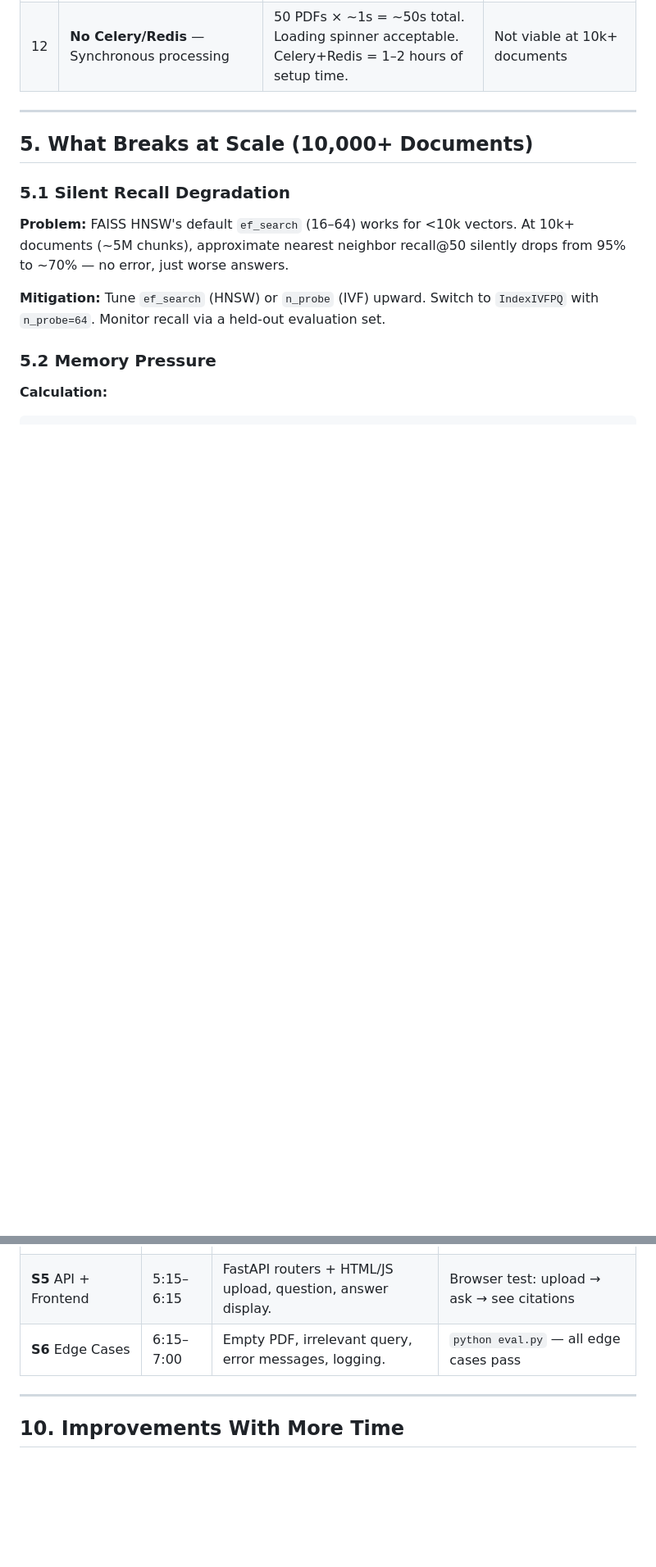
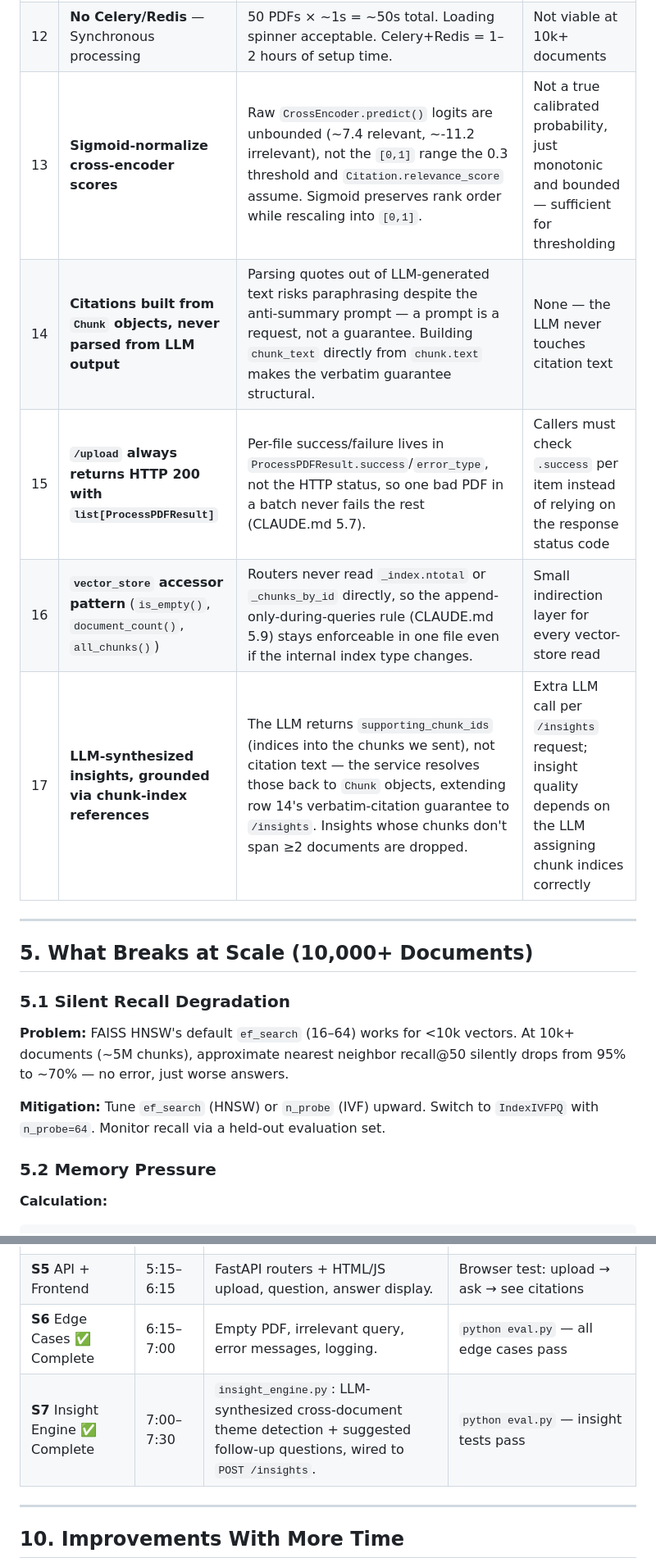
Before and after one commit to VictorLoucii/doc-intelligence, a Markdown page: README.md, 2 parts joined by grey strips. Shown at 82% size. Rendered like a GitHub page; blank space fills up the shorter version.

```diff
--- a/README.md
+++ b/README.md
@@ -169,6 +169,11 @@ All models use explicit `torch.device('cuda:N')` assignments to prevent memory c
 | 10 | **Programmatic LLM bypasses** | "How many documents?" = direct count. No LLM needed. Eliminates hallucination for factual queries. | Extra routing logic |
 | 11 | **SHA-256 dedup at upload** | Prevents duplicate embeddings polluting vector store. Deterministic, zero false positives. | 5 lines of code, near-zero cost |
 | 12 | **No Celery/Redis** — Synchronous processing | 50 PDFs × ~1s = ~50s total. Loading spinner acceptable. Celery+Redis = 1–2 hours of setup time. | Not viable at 10k+ documents |
+| 13 | **Sigmoid-normalize cross-encoder scores** | Raw `CrossEncoder.predict()` logits are unbounded (~7.4 relevant, ~-11.2 irrelevant), not the `[0,1]` range the 0.3 threshold and `Citation.relevance_score` assume. Sigmoid preserves rank order while rescaling into `[0,1]`. | Not a true calibrated probability, just monotonic and bounded — sufficient for thresholding |
+| 14 | **Citations built from `Chunk` objects, never parsed from LLM output** | Parsing quotes out of LLM-generated text risks paraphrasing despite the anti-summary prompt — a prompt is a request, not a guarantee. Building `chunk_text` directly from `chunk.text` makes the verbatim guarantee structural. | None — the LLM never touches citation text |
+| 15 | **`/upload` always returns HTTP 200 with `list[ProcessPDFResult]`** | Per-file success/failure lives in `ProcessPDFResult.success`/`error_type`, not the HTTP status, so one bad PDF in a batch never fails the rest (CLAUDE.md 5.7). | Callers must check `.success` per item instead of relying on the response status code |
+| 16 | **`vector_store` accessor pattern** (`is_empty()`, `document_count()`, `all_chunks()`) | Routers never read `_index.ntotal` or `_chunks_by_id` directly, so the append-only-during-queries rule (CLAUDE.md 5.9) stays enforceable in one file even if the internal index type changes. | Small indirection layer for every vector-store read |
+| 17 | **LLM-synthesized insights, grounded via chunk-index references** | The LLM returns `supporting_chunk_ids` (indices into the chunks we sent), not citation text — the service resolves those back to `Chunk` objects, extending row 14's verbatim-citation guarantee to `/insights`. Insights whose chunks don't span ≥2 documents are dropped. | Extra LLM call per `/insights` request; insight quality depends on the LLM assigning chunk indices correctly |
 
 ---
 
@@ -353,7 +359,8 @@ python eval.py -v
 | **S3** Cross-Encoder Reranker | 3:00–4:00 | ms-marco on GPU 1. Rerank top-50 → top-5. Relevance threshold. | `python eval.py` — reranking beats bi-encoder |
 | **S4** Answer Generation | 4:00–5:15 | LLM prompt with anti-summary mandate. Verbatim citations. | `python eval.py` — citations are verbatim |
 | **S5** API + Frontend | 5:15–6:15 | FastAPI routers + HTML/JS upload, question, answer display. | Browser test: upload → ask → see citations |
-| **S6** Edge Cases | 6:15–7:00 | Empty PDF, irrelevant query, error messages, logging. | `python eval.py` — all edge cases pass |
+| **S6** Edge Cases ✅ Complete | 6:15–7:00 | Empty PDF, irrelevant query, error messages, logging. | `python eval.py` — all edge cases pass |
+| **S7** Insight Engine ✅ Complete | 7:00–7:30 | `insight_engine.py`: LLM-synthesized cross-document theme detection + suggested follow-up questions, wired to `POST /insights`. | `python eval.py` — insight tests pass |
 
 ---
 
```
Also changed, not shown: other parts of README.md (+4 -3 lines).
